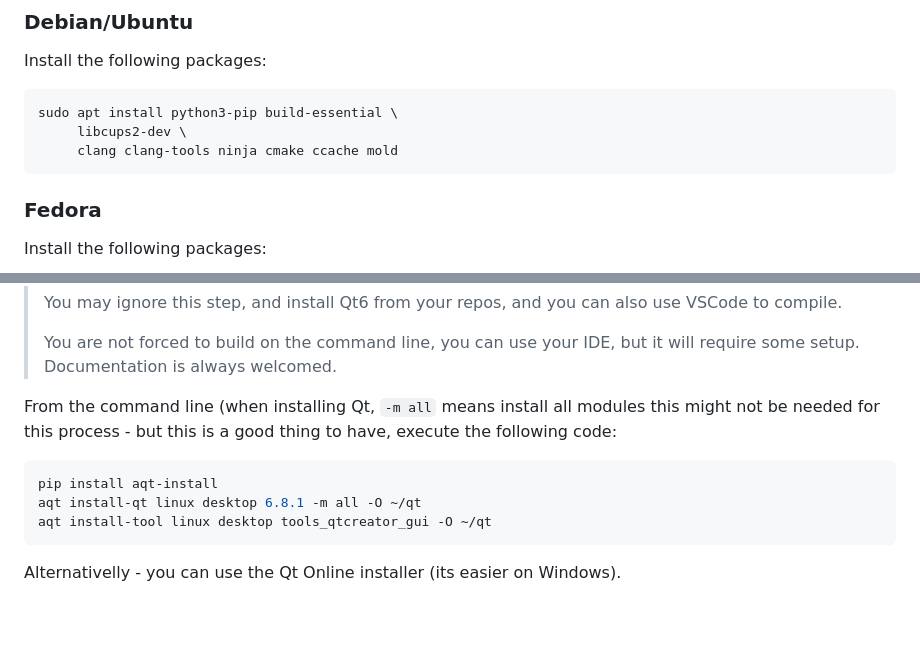
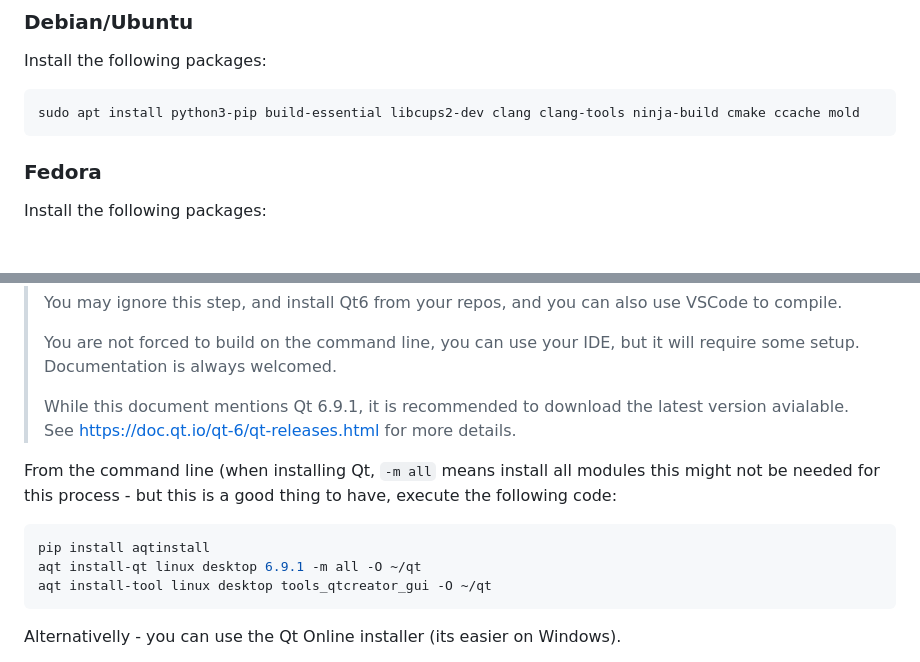
Before and after one commit to diegoiast/qtedit4, a Markdown page: hack.md, 2 parts joined by grey strips. Rendered like a GitHub page; blank space fills up the shorter version.

Commit message:
Updates to build instructions

````diff
--- a/hack.md
+++ b/hack.md
@@ -112,9 +112,7 @@ is not covered by this document.
 Install the following packages:
 
 ```
-sudo apt install python3-pip build-essential \
-     libcups2-dev \
-     clang clang-tools ninja cmake ccache mold
+sudo apt install python3-pip build-essential libcups2-dev clang clang-tools ninja-build cmake ccache mold
 ```
 
 ### Fedora
@@ -141,14 +139,18 @@ or using your distro packages.
 >
 > You are not forced to build on the command line, you can use your IDE, but it
 > will require some setup. Documentation is always welcomed.
+>
+> While this document mentions Qt 6.9.1, it is recommended to download the latest
+> version avialable. See https://doc.qt.io/qt-6/qt-releases.html for more details.
 
 From the command line (when installing Qt, `-m all` means install all modules
 this might not be needed for this process - but this is a good thing to have,
 execute the following code:
 
+
 ``` bash
-pip install aqt-install
-aqt install-qt linux desktop 6.8.1 -m all -O ~/qt
+pip install aqtinstall
+aqt install-qt linux desktop 6.9.1 -m all -O ~/qt
 aqt install-tool linux desktop tools_qtcreator_gui -O ~/qt
 ```
 Alternativelly - you can use the Qt Online installer (its easier on Windows).
````
Also changed, not shown: other parts of hack.md (+2 -1 lines).
